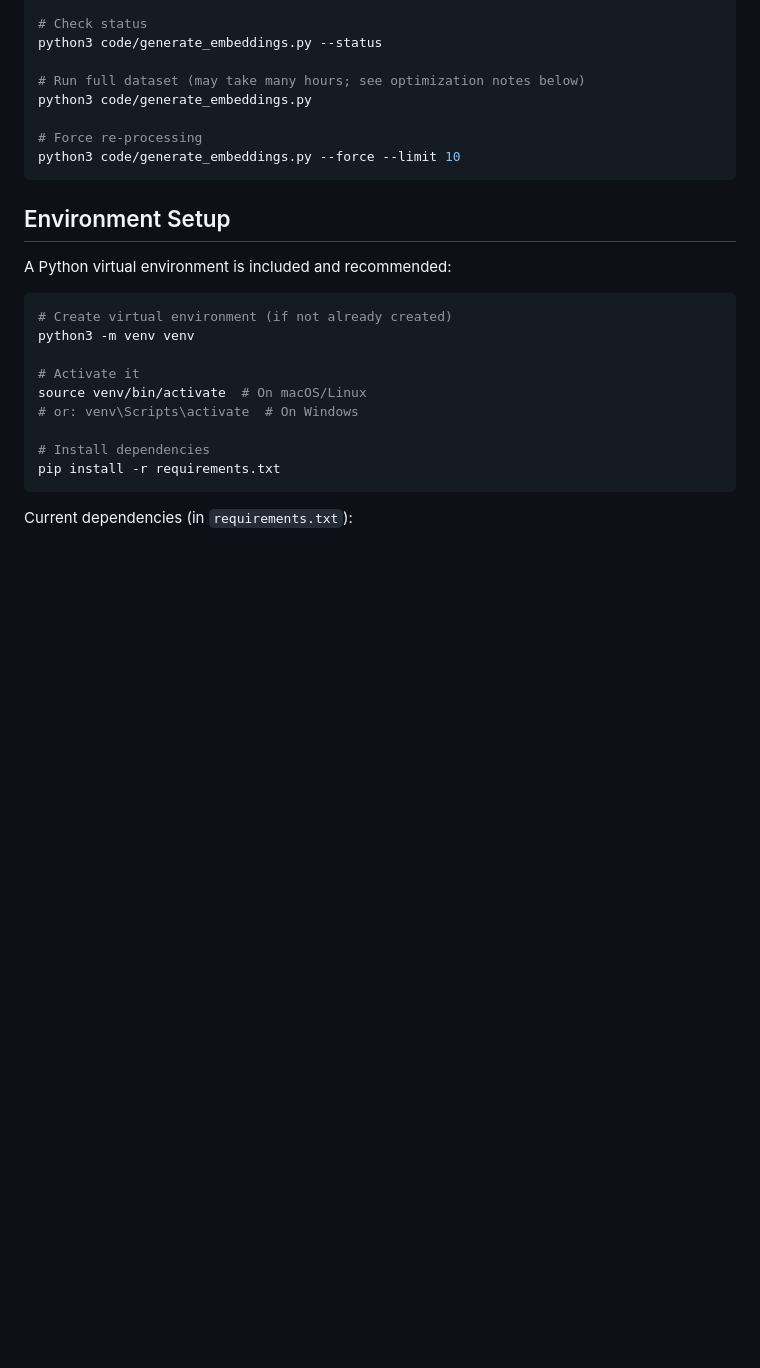
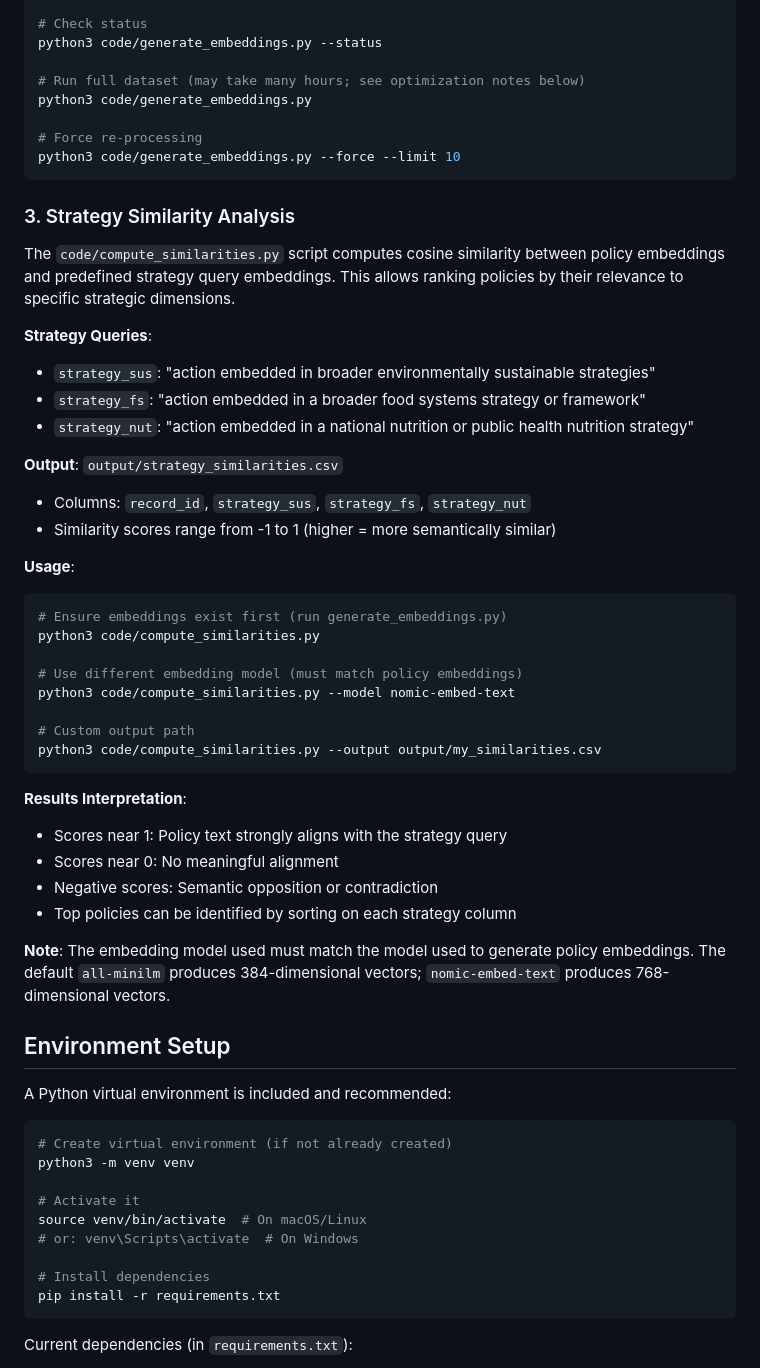
Before and after one commit to dgonzalezgonzalez/faolex-analysis, a Markdown page: CLAUDE.md, the part around the change. Drawn GitHub-style; blank space fills up the shorter version.

Commit message:
docs(CLAUDE): add strategy similarity analysis section

````diff
--- a/CLAUDE.md
+++ b/CLAUDE.md
@@ -83,6 +83,39 @@ python3 code/generate_embeddings.py
 python3 code/generate_embeddings.py --force --limit 10
 ```
 
+### 3. Strategy Similarity Analysis
+
+The `code/compute_similarities.py` script computes cosine similarity between policy embeddings and predefined strategy query embeddings. This allows ranking policies by their relevance to specific strategic dimensions.
+
+**Strategy Queries**:
+- `strategy_sus`: "action embedded in broader environmentally sustainable strategies"
+- `strategy_fs`: "action embedded in a broader food systems strategy or framework"
+- `strategy_nut`: "action embedded in a national nutrition or public health nutrition strategy"
+
+**Output**: `output/strategy_similarities.csv`
+- Columns: `record_id`, `strategy_sus`, `strategy_fs`, `strategy_nut`
+- Similarity scores range from -1 to 1 (higher = more semantically similar)
+
+**Usage**:
+```bash
+# Ensure embeddings exist first (run generate_embeddings.py)
+python3 code/compute_similarities.py
+
+# Use different embedding model (must match policy embeddings)
+python3 code/compute_similarities.py --model nomic-embed-text
+
+# Custom output path
+python3 code/compute_similarities.py --output output/my_similarities.csv
+```
+
+**Results Interpretation**:
+- Scores near 1: Policy text strongly aligns with the strategy query
+- Scores near 0: No meaningful alignment
+- Negative scores: Semantic opposition or contradiction
+- Top policies can be identified by sorting on each strategy column
+
+**Note**: The embedding model used must match the model used to generate policy embeddings. The default `all-minilm` produces 384-dimensional vectors; `nomic-embed-text` produces 768-dimensional vectors.
+
 ## Environment Setup
 
 A Python virtual environment is included and recommended:
````
